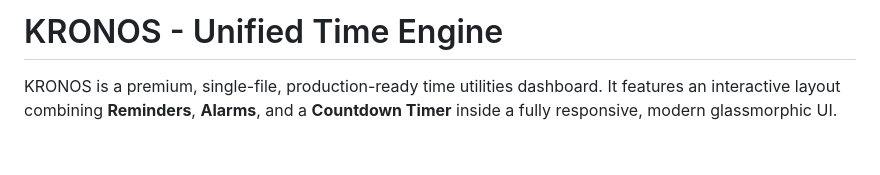
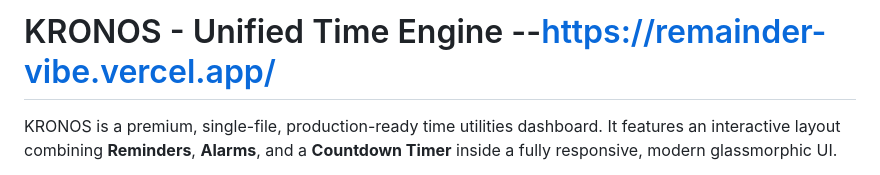
Before and after one commit to Marky909/remainder-vibe, a Markdown page: README.md, the part around the change. Drawn GitHub-style; blank space fills up the shorter version.

Commit message:
added link to get the website kronos

```diff
--- a/README.md
+++ b/README.md
@@ -1,4 +1,4 @@
-# KRONOS - Unified Time Engine
+# KRONOS - Unified Time Engine --https://remainder-vibe.vercel.app/
 
 KRONOS is a premium, single-file, production-ready time utilities dashboard. It features an interactive layout combining **Reminders**, **Alarms**, and a **Countdown Timer** inside a fully responsive, modern glassmorphic UI.
 
```
